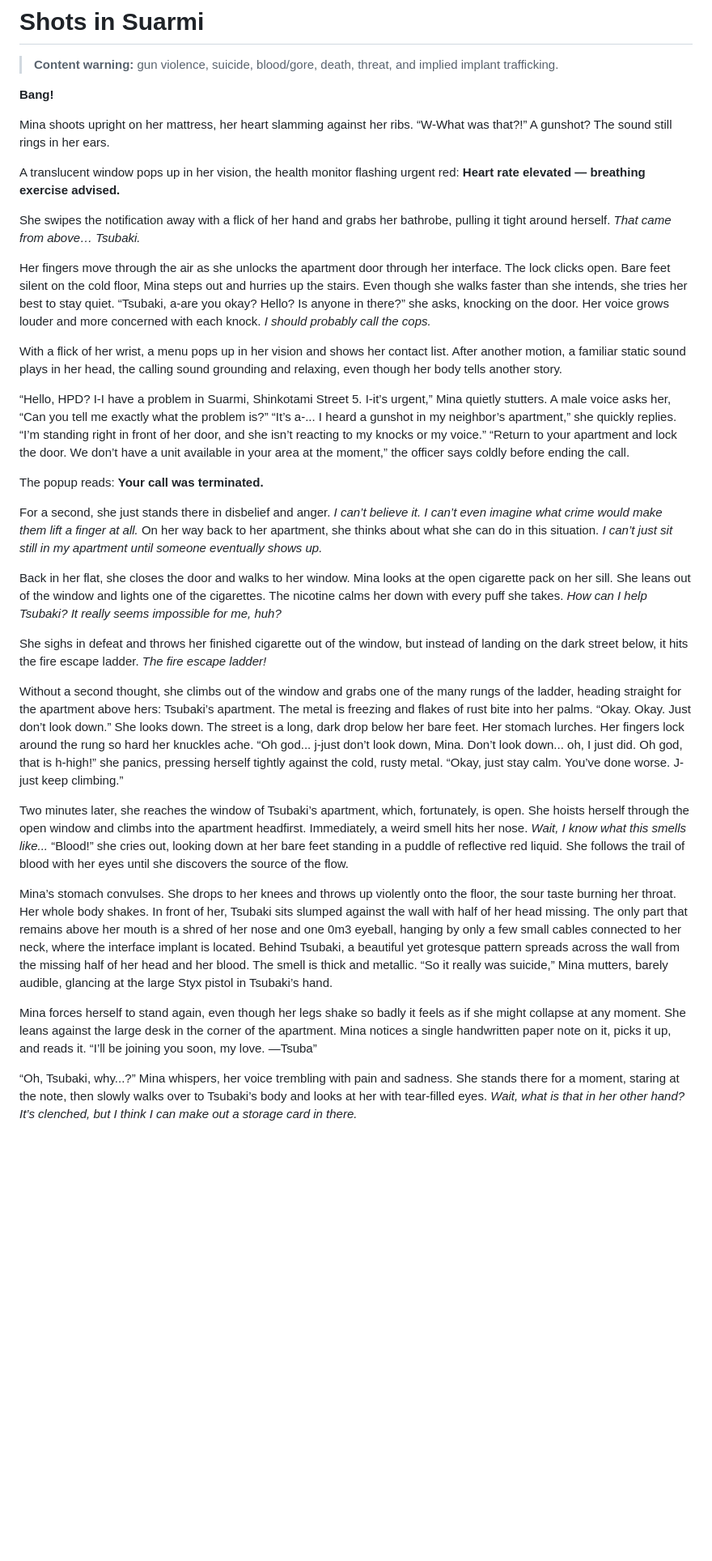
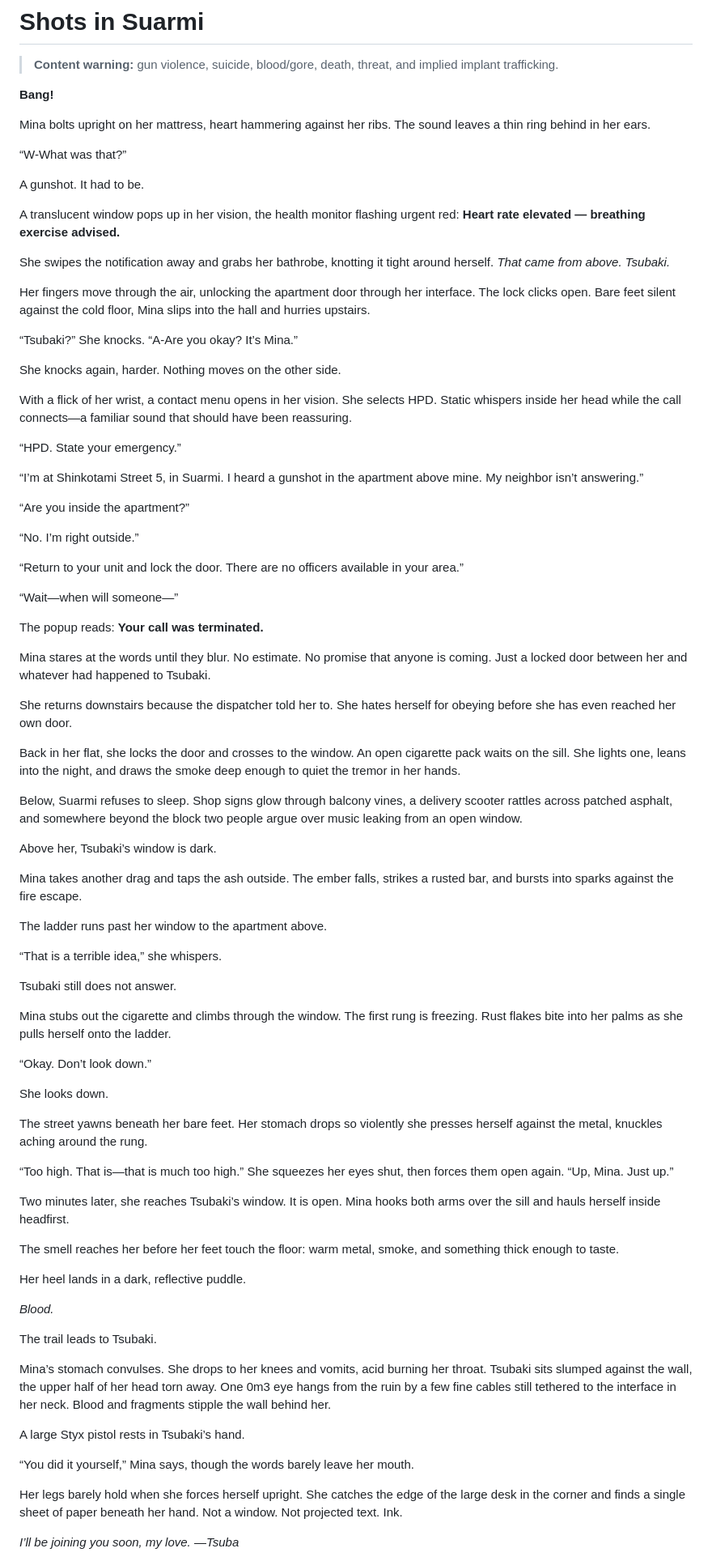
Before and after one commit to mereMint/HaruReader, a Markdown page: src/skits/shots-in-suarmi.md, the part around one of its changes. Shown at 81% size. GitHub-like rendering; blank space fills up the shorter version.

Commit message:
Polish Shots in Suarmi

```diff
--- a/src/skits/shots-in-suarmi.md
+++ b/src/skits/shots-in-suarmi.md
@@ -15,41 +15,91 @@ canon: false
 
 **Bang!**
 
-Mina shoots upright on her mattress, her heart slamming against her ribs. “W-What was that?!” A gunshot? The sound still rings in her ears.
+Mina bolts upright on her mattress, heart hammering against her ribs. The sound leaves a thin ring behind in her ears.
+
+“W-What was that?”
+
+A gunshot. It had to be.
 
 A translucent window pops up in her vision, the health monitor flashing urgent red: **Heart rate elevated — breathing exercise advised.**
 
-She swipes the notification away with a flick of her hand and grabs her bathrobe, pulling it tight around herself. _That came from above… Tsubaki._
+She swipes the notification away and grabs her bathrobe, knotting it tight around herself. _That came from above. Tsubaki._
 
-Her fingers move through the air as she unlocks the apartment door through her interface. The lock clicks open. Bare feet silent on the cold floor, Mina steps out and hurries up the stairs. Even though she walks faster than she intends, she tries her best to stay quiet. “Tsubaki, a-are you okay? Hello? Is anyone in there?” she asks, knocking on the door. Her voice grows louder and more concerned with each knock. _I should probably call the cops._
+Her fingers move through the air, unlocking the apartment door through her interface. The lock clicks open. Bare feet silent against the cold floor, Mina slips into the hall and hurries upstairs.
 
-With a flick of her wrist, a menu pops up in her vision and shows her contact list. After another motion, a familiar static sound plays in her head, the calling sound grounding and relaxing, even though her body tells another story.
+“Tsubaki?” She knocks. “A-Are you okay? It’s Mina.”
 
-“Hello, HPD? I-I have a problem in Suarmi, Shinkotami Street 5. I-it’s urgent,” Mina quietly stutters. A male voice asks her, “Can you tell me exactly what the problem is?” “It’s a-... I heard a gunshot in my neighbor’s apartment,” she quickly replies. “I’m standing right in front of her door, and she isn’t reacting to my knocks or my voice.” “Return to your apartment and lock the door. We don’t have a unit available in your area at the moment,” the officer says coldly before ending the call.
+She knocks again, harder. Nothing moves on the other side.
+
+With a flick of her wrist, a contact menu opens in her vision. She selects HPD. Static whispers inside her head while the call connects—a familiar sound that should have been reassuring.
+
+“HPD. State your emergency.”
+
+“I’m at Shinkotami Street 5, in Suarmi. I heard a gunshot in the apartment above mine. My neighbor isn’t answering.”
+
+“Are you inside the apartment?”
+
+“No. I’m right outside.”
+
+“Return to your unit and lock the door. There are no officers available in your area.”
+
+“Wait—when will someone—”
 
 <!-- ambient: night, neon -->
 
 The popup reads: **Your call was terminated.**
 
-For a second, she just stands there in disbelief and anger. _I can’t believe it. I can’t even imagine what crime would make them lift a finger at all._ On her way back to her apartment, she thinks about what she can do in this situation. _I can’t just sit still in my apartment until someone eventually shows up._
+Mina stares at the words until they blur. No estimate. No promise that anyone is coming. Just a locked door between her and whatever had happened to Tsubaki.
+
+She returns downstairs because the dispatcher told her to. She hates herself for obeying before she has even reached her own door.
 
 <!-- ambient: night, suspense, neon -->
 
-Back in her flat, she closes the door and walks to her window. Mina looks at the open cigarette pack on her sill. She leans out of the window and lights one of the cigarettes. The nicotine calms her down with every puff she takes. _How can I help Tsubaki? It really seems impossible for me, huh?_
+Back in her flat, she locks the door and crosses to the window. An open cigarette pack waits on the sill. She lights one, leans into the night, and draws the smoke deep enough to quiet the tremor in her hands.
 
-She sighs in defeat and throws her finished cigarette out of the window, but instead of landing on the dark street below, it hits the fire escape ladder. _The fire escape ladder!_
+Below, Suarmi refuses to sleep. Shop signs glow through balcony vines, a delivery scooter rattles across patched asphalt, and somewhere beyond the block two people argue over music leaking from an open window.
 
-Without a second thought, she climbs out of the window and grabs one of the many rungs of the ladder, heading straight for the apartment above hers: Tsubaki’s apartment. The metal is freezing and flakes of rust bite into her palms. “Okay. Okay. Just don’t look down.” She looks down. The street is a long, dark drop below her bare feet. Her stomach lurches. Her fingers lock around the rung so hard her knuckles ache. “Oh god... j-just don’t look down, Mina. Don’t look down... oh, I just did. Oh god, that is h-high!” she panics, pressing herself tightly against the cold, rusty metal. “Okay, just stay calm. You’ve done worse. J-just keep climbing.”
+Above her, Tsubaki’s window is dark.
+
+Mina takes another drag and taps the ash outside. The ember falls, strikes a rusted bar, and bursts into sparks against the fire escape.
+
+The ladder runs past her window to the apartment above.
+
+“That is a terrible idea,” she whispers.
+
+Tsubaki still does not answer.
+
+Mina stubs out the cigarette and climbs through the window. The first rung is freezing. Rust flakes bite into her palms as she pulls herself onto the ladder.
+
+“Okay. Don’t look down.”
+
+She looks down.
+
+The street yawns beneath her bare feet. Her stomach drops so violently she presses herself against the metal, knuckles aching around the rung.
+
+“Too high. That is—that is much too high.” She squeezes her eyes shut, then forces them open again. “Up, Mina. Just up.”
 
 <!-- ambient: dark, danger, grief -->
 
-Two minutes later, she reaches the window of Tsubaki’s apartment, which, fortunately, is open. She hoists herself through the open window and climbs into the apartment headfirst. Immediately, a weird smell hits her nose. _Wait, I know what this smells like..._ “Blood!” she cries out, looking down at her bare feet standing in a puddle of reflective red liquid. She follows the trail of blood with her eyes until she discovers the source of the flow.
+Two minutes later, she reaches Tsubaki’s window. It is open. Mina hooks both arms over the sill and hauls herself inside headfirst.
 
-Mina’s stomach convulses. She drops to her knees and throws up violently onto the floor, the sour taste burning her throat. Her whole body shakes. In front of her, Tsubaki sits slumped against the wall with half of her head missing. The only part that remains above her mouth is a shred of her nose and one 0m3 eyeball, hanging by only a few small cables connected to her neck, where the interface implant is located. Behind Tsubaki, a beautiful yet grotesque pattern spreads across the wall from the missing half of her head and her blood. The smell is thick and metallic. “So it really was suicide,” Mina mutters, barely audible, glancing at the large Styx pistol in Tsubaki’s hand.
+The smell reaches her before her feet touch the floor: warm metal, smoke, and something thick enough to taste.
+
+Her heel lands in a dark, reflective puddle.
+
+_Blood._
+
+The trail leads to Tsubaki.
+
+Mina’s stomach convulses. She drops to her knees and vomits, acid burning her throat. Tsubaki sits slumped against the wall, the upper half of her head torn away. One 0m3 eye hangs from the ruin by a few fine cables still tethered to the interface in her neck. Blood and fragments stipple the wall behind her.
+
+A large Styx pistol rests in Tsubaki’s hand.
+
+“You did it yourself,” Mina says, though the words barely leave her mouth.
 
 <!-- ambient: dark, grief -->
 
-Mina forces herself to stand again, even though her legs shake so badly it feels as if she might collapse at any moment. She leans against the large desk in the corner of the apartment. Mina notices a single handwritten paper note on it, picks it up, and reads it. “I’ll be joining you soon, my love. —Tsuba”
+Her legs barely hold when she forces herself upright. She catches the edge of the large desk in the corner and finds a single sheet of paper beneath her hand. Not a window. Not projected text. Ink.
 
-“Oh, Tsubaki, why...?” Mina whispers, her voice trembling with pain and sadness. She stands there for a moment, staring at the note, then slowly walks over to Tsubaki’s body and looks at her with tear-filled eyes. _Wait, what is that in her other hand? It’s clenched, but I think I can make out a storage card in there._
+_I’ll be joining you soon, my love. —Tsuba_
 
```
Also changed, not shown: other parts of src/skits/shots-in-suarmi.md (+42 -6 lines).
